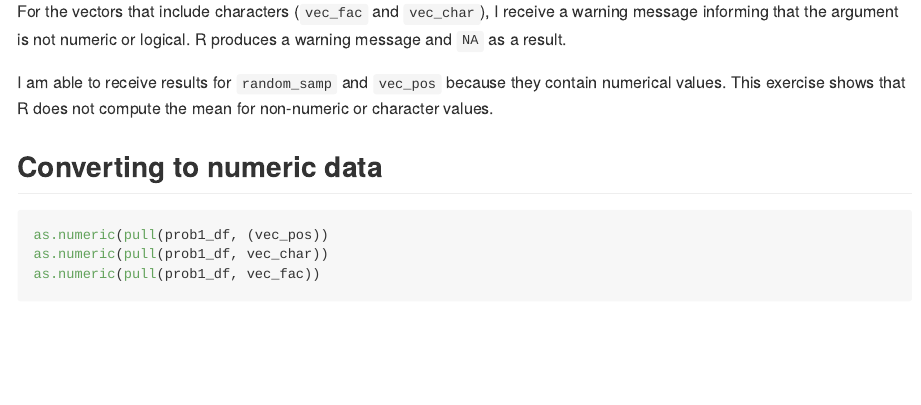
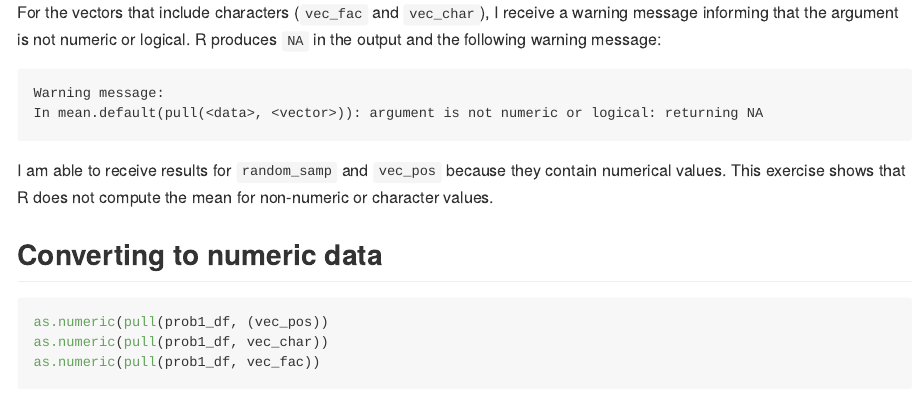
Before and after one commit to jocelyynsun/p8105_hw1_jys2136, an R Markdown document (p8105_hw1_jys2136.Rmd): the page in a window 1100 px wide, from 1170 px down before the commit and from 1050 px down after it, so that both start at the same text. The pictures show the output file p8105_hw1_jys2136.md that the author committed with the source, drawn offline in the style of GitHub; long lines of code are wrapped.

Commit message:
last formatting

````diff
--- a/p8105_hw1_jys2136.Rmd
+++ b/p8105_hw1_jys2136.Rmd
@@ -35,7 +35,12 @@ mean(pull(prob1_df, vec_fac))
 
 ```
 
-For the vectors that include characters (`vec_fac` and `vec_char`), I receive a warning message informing that the argument is not numeric or logical. R produces a warning message and `NA` as a result.
+For the vectors that include characters (`vec_fac` and `vec_char`), I receive a warning message informing that the argument is not numeric or logical. R produces `NA` in the output and the following warning message:
+
+```
+Warning message:
+In mean.default(pull(<data>, <vector>)): argument is not numeric or logical: returning NA
+```
 
 I am able to receive results for `random_samp` and `vec_pos` because they contain numerical values. This exercise shows that R does not compute the mean for non-numeric or character values.
 
````
Also changed, not shown: p8105_hw1_jys2136.md, p8105_hw1_jys2136.pdf, p8105_hw1_jys2136.Rmd (2 more changed lines).
